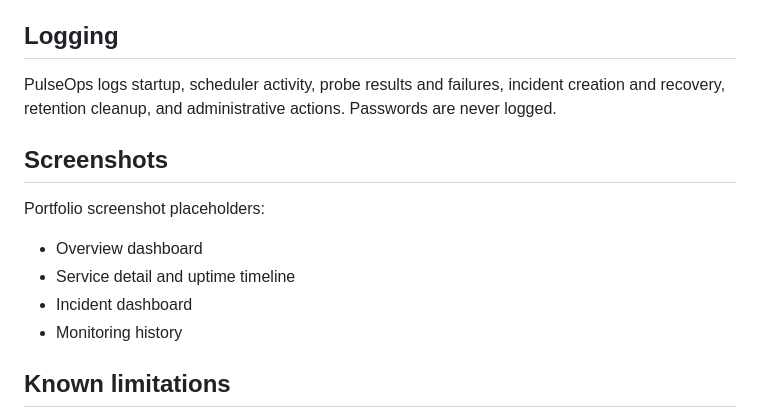
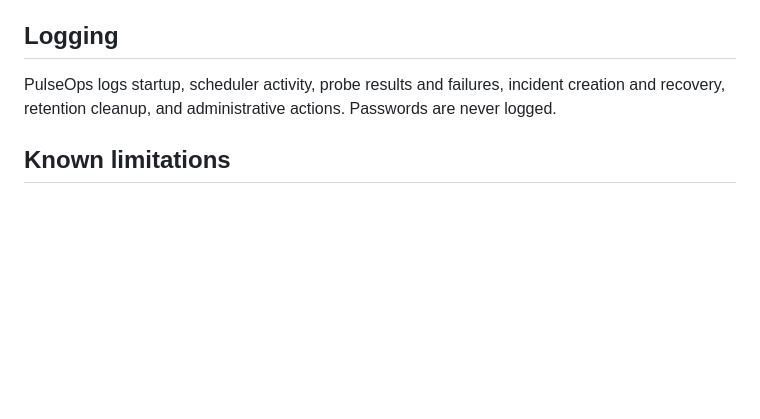
Before and after one commit to Harshitha2306/api_health_monitor_app, a Markdown page: README.md, the part around the change. Drawn GitHub-style; blank space fills up the shorter version.

```diff
--- a/README.md
+++ b/README.md
@@ -267,15 +267,6 @@ These application checks do not replace network policy. Production should add DN
 
 PulseOps logs startup, scheduler activity, probe results and failures, incident creation and recovery, retention cleanup, and administrative actions. Passwords are never logged.
 
-## Screenshots
-
-Portfolio screenshot placeholders:
-
-- Overview dashboard
-- Service detail and uptime timeline
-- Incident dashboard
-- Monitoring history
-
 ## Known limitations
 
 - SQLite and an in-process scheduler suit a single-instance academic/demo deployment. Multiple workers require a dedicated scheduler and shared database.
```
